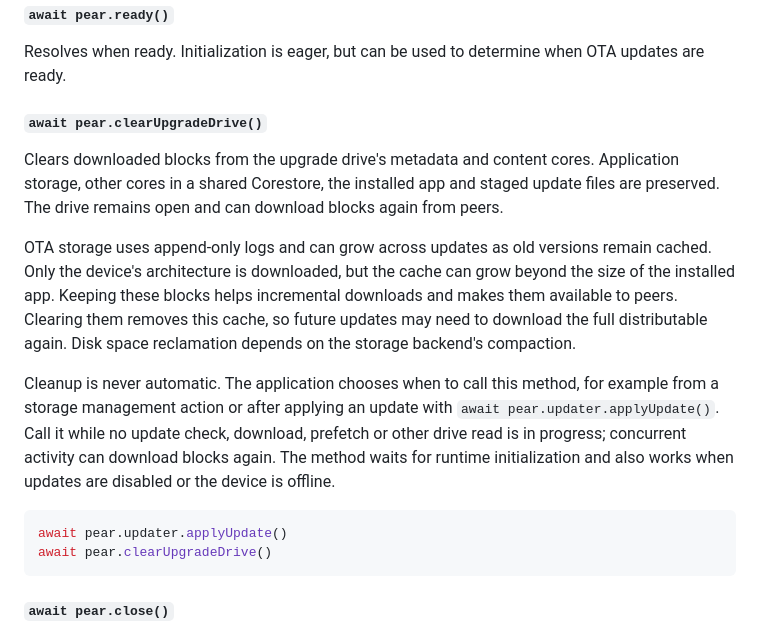
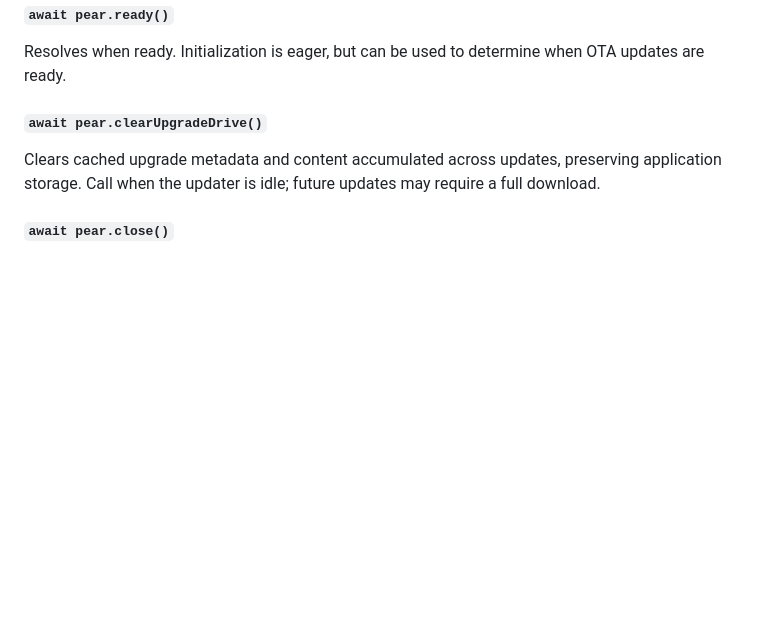
Before and after one commit to holepunchto/pear-runtime, a Markdown page: README.md, the part around the change. Drawn GitHub-style; blank space fills up the shorter version.

Commit message:
adjust readme

````diff
--- a/README.md
+++ b/README.md
@@ -123,16 +123,7 @@ Resolves when ready. Initialization is eager, but can be used to determine when
 
 #### `await pear.clearUpgradeDrive()`
 
-Clears downloaded blocks from the upgrade drive's metadata and content cores. Application storage, other cores in a shared Corestore, the installed app and staged update files are preserved. The drive remains open and can download blocks again from peers.
-
-OTA storage uses append-only logs and can grow across updates as old versions remain cached. Only the device's architecture is downloaded, but the cache can grow beyond the size of the installed app. Keeping these blocks helps incremental downloads and makes them available to peers. Clearing them removes this cache, so future updates may need to download the full distributable again. Disk space reclamation depends on the storage backend's compaction.
-
-Cleanup is never automatic. The application chooses when to call this method, for example from a storage management action or after applying an update with `await pear.updater.applyUpdate()`. Call it while no update check, download, prefetch or other drive read is in progress; concurrent activity can download blocks again. The method waits for runtime initialization and also works when updates are disabled or the device is offline.
-
-```js
-await pear.updater.applyUpdate()
-await pear.clearUpgradeDrive()
-```
+Clears cached upgrade metadata and content accumulated across updates, preserving application storage. Call when the updater is idle; future updates may require a full download.
 
 #### `await pear.close()`
 
````
